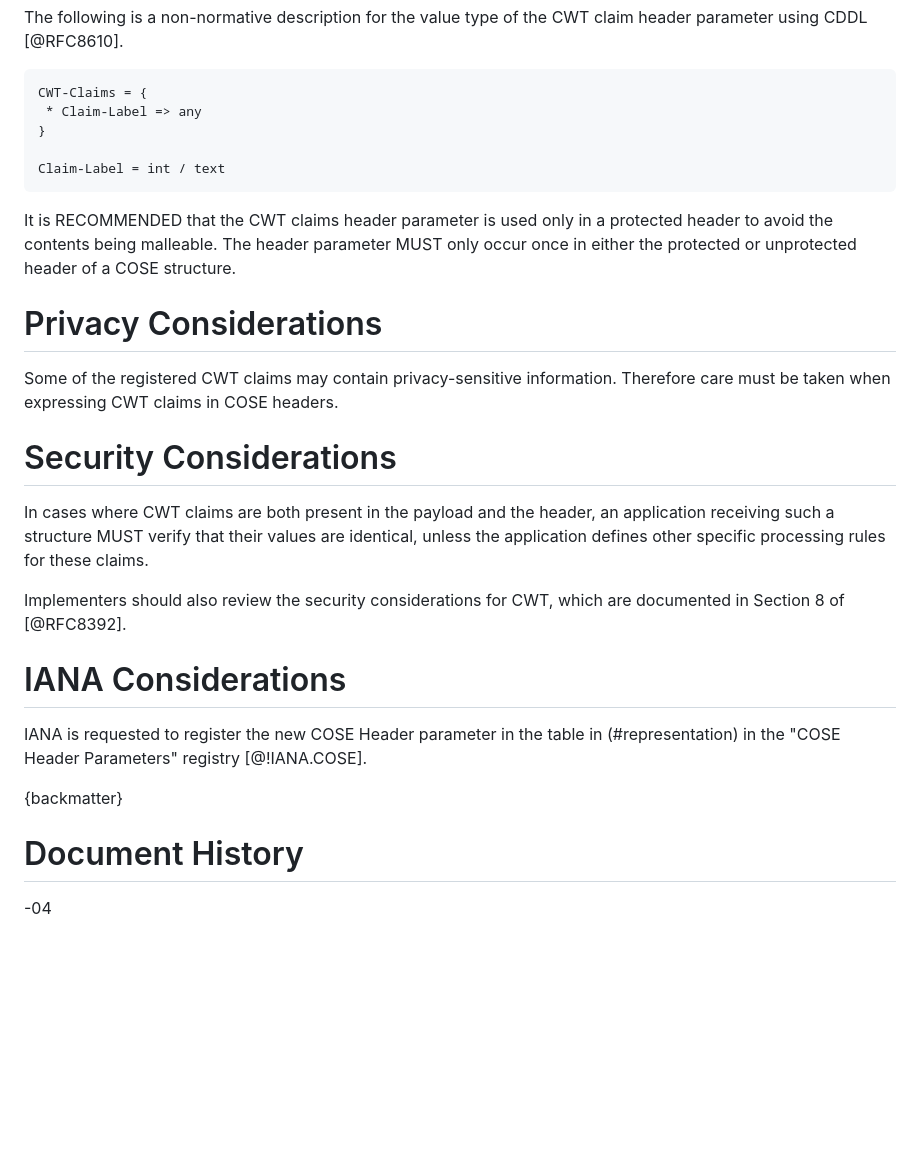
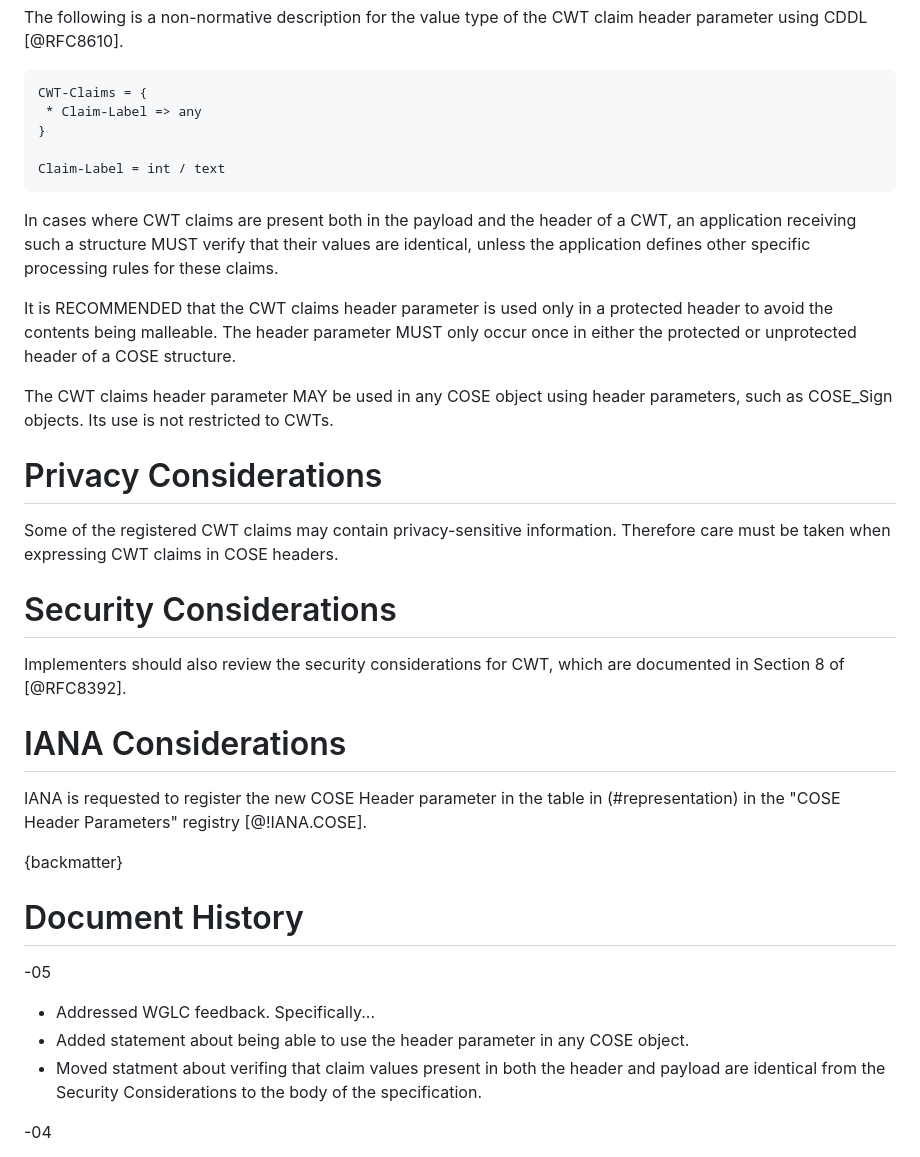
Before and after one commit to tplooker/draft-looker-cose-cwt-claims-in-headers, a Markdown page: draft-ietf-cose-cwt-claims-in-headers.md, the part around the change. Drawn GitHub-style; blank space fills up the shorter version.

Commit message:
Address WGLC feedback

````diff
--- a/draft-ietf-cose-cwt-claims-in-headers.md
+++ b/draft-ietf-cose-cwt-claims-in-headers.md
@@ -71,15 +71,17 @@ CWT-Claims = {
 Claim-Label = int / text
 ```
 
+In cases where CWT claims are present both in the payload and the header of a CWT, an application receiving such a structure MUST verify that their values are identical, unless the application defines other specific processing rules for these claims.
+
 It is RECOMMENDED that the CWT claims header parameter is used only in a protected header to avoid the contents being malleable. The header parameter MUST only occur once in either the protected or unprotected header of a COSE structure.
+
+The CWT claims header parameter MAY be used in any COSE object using header parameters, such as COSE_Sign objects.  Its use is not restricted to CWTs.
 
 # Privacy Considerations
 
 Some of the registered CWT claims may contain privacy-sensitive information. Therefore care must be taken when expressing CWT claims in COSE headers.
 
 # Security Considerations
-
-In cases where CWT claims are both present in the payload and the header, an application receiving such a structure MUST verify that their values are identical, unless the application defines other specific processing rules for these claims.
 
 Implementers should also review the security considerations for CWT, which are documented in Section 8 of [@RFC8392].
 
@@ -90,6 +92,12 @@ IANA is requested to register the new COSE Header parameter in the table in (#re
 {backmatter}
 
 # Document History
+
+-05
+
+* Addressed WGLC feedback.  Specifically...
+* Added statement about being able to use the header parameter in any COSE object.
+* Moved statment about verifing that claim values present in both the header and payload are identical from the Security Considerations to the body of the specification.
 
 -04
 
````
